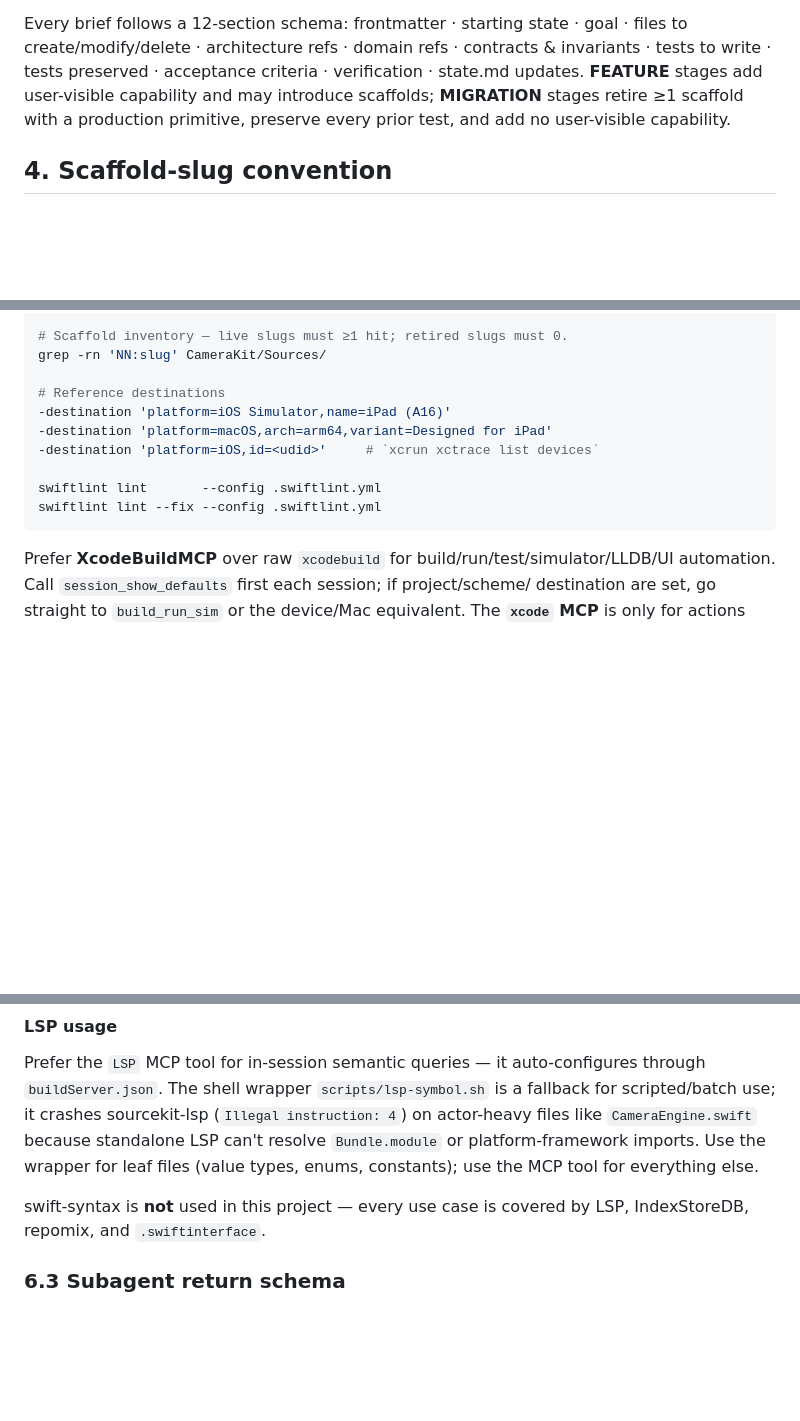
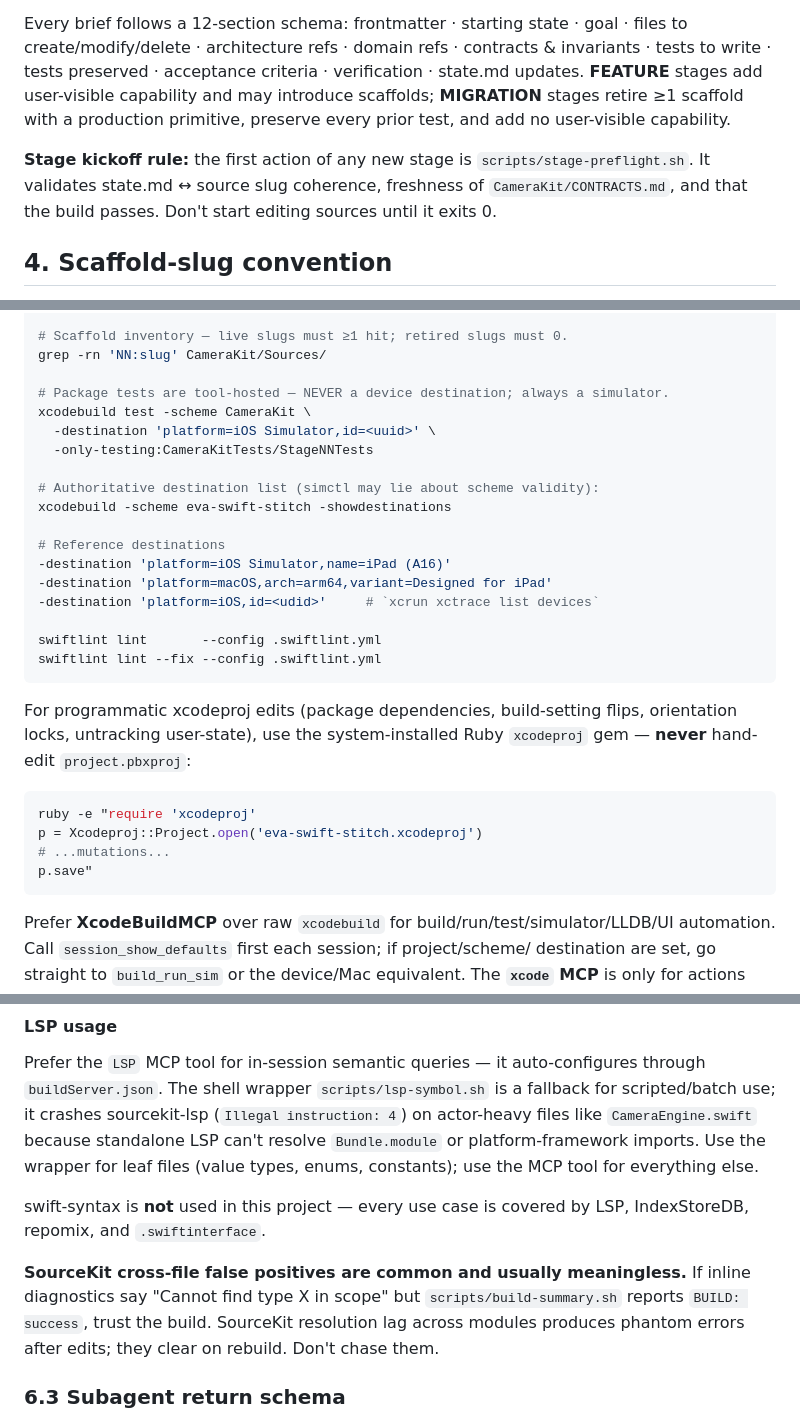
Before and after one commit to Shreeyak/cambrian-ios-camera, a Markdown page: CLAUDE.md, 3 parts joined by grey strips. Drawn GitHub-style; blank space fills up the shorter version.

Commit message:
docs(CLAUDE.md): capture Stage-01 session learnings
Four concrete gotchas / conventions that came up during Stage 01 and the
context-efficiency rollout:

- §3 "Stage kickoff rule": first action of any new stage is
  scripts/stage-preflight.sh. Previously only in the plan; now load-bearing.
- §6 "Common operations": package tests are tool-hosted — always a simulator
  destination, never a device. And `xcodebuild -showdestinations` is the
  authoritative list for scheme validity (simctl can return valid-looking
  UUIDs that xcodebuild rejects).
- §6 "Common operations": prefer the system-installed Ruby `xcodeproj` gem
  over hand-editing project.pbxproj. Used three times this session (package
  wiring, orientation lock, xcuserdata untracking) without regression.
- §6.2 "Tools": SourceKit cross-file "Cannot find type X" false positives
  are usually meaningless. Trust build-summary.sh when xcodebuild reports
  success; don't chase the inline diagnostics.

Co-Authored-By: Claude Opus 4.7 (1M context) <noreply@anthropic.com>

````diff
--- a/CLAUDE.md
+++ b/CLAUDE.md
@@ -73,6 +73,11 @@ invariants · tests to write · tests preserved · acceptance criteria · verifi
 scaffolds; **MIGRATION** stages retire ≥1 scaffold with a production primitive,
 preserve every prior test, and add no user-visible capability.
 
+**Stage kickoff rule:** the first action of any new stage is
+`scripts/stage-preflight.sh`. It validates state.md ↔ source slug coherence,
+freshness of `CameraKit/CONTRACTS.md`, and that the build passes. Don't start
+editing sources until it exits 0.
+
 ## 4. Scaffold-slug convention
 
 Scaffolds are marked inline by an exact-string code comment `// scaffolding:NN:kebab-slug`,
@@ -115,6 +120,14 @@ xcodebuild -project eva-swift-stitch.xcodeproj -scheme eva-swift-stitch \
 # Scaffold inventory — live slugs must ≥1 hit; retired slugs must 0.
 grep -rn 'NN:slug' CameraKit/Sources/
 
+# Package tests are tool-hosted — NEVER a device destination; always a simulator.
+xcodebuild test -scheme CameraKit \
+  -destination 'platform=iOS Simulator,id=<uuid>' \
+  -only-testing:CameraKitTests/StageNNTests
+
+# Authoritative destination list (simctl may lie about scheme validity):
+xcodebuild -scheme eva-swift-stitch -showdestinations
+
 # Reference destinations
 -destination 'platform=iOS Simulator,name=iPad (A16)'
 -destination 'platform=macOS,arch=arm64,variant=Designed for iPad'
@@ -122,6 +135,17 @@ grep -rn 'NN:slug' CameraKit/Sources/
 
 swiftlint lint       --config .swiftlint.yml
 swiftlint lint --fix --config .swiftlint.yml
+```
+
+For programmatic xcodeproj edits (package dependencies, build-setting flips,
+orientation locks, untracking user-state), use the system-installed Ruby
+`xcodeproj` gem — **never** hand-edit `project.pbxproj`:
+
+```bash
+ruby -e "require 'xcodeproj'
+p = Xcodeproj::Project.open('eva-swift-stitch.xcodeproj')
+# ...mutations...
+p.save"
 ```
 
 Prefer **XcodeBuildMCP** over raw `xcodebuild` for build/run/test/simulator/LLDB/UI
@@ -242,6 +266,11 @@ tool for everything else.
 swift-syntax is **not** used in this project — every use case is covered
 by LSP, IndexStoreDB, repomix, and `.swiftinterface`.
 
+**SourceKit cross-file false positives are common and usually meaningless.**
+If inline diagnostics say "Cannot find type X in scope" but `scripts/build-summary.sh`
+reports `BUILD: success`, trust the build. SourceKit resolution lag across modules
+produces phantom errors after edits; they clear on rebuild. Don't chase them.
+
 ### 6.3 Subagent return schema
 
 Every subagent dispatch prompt must end with this return schema. The goal
````
